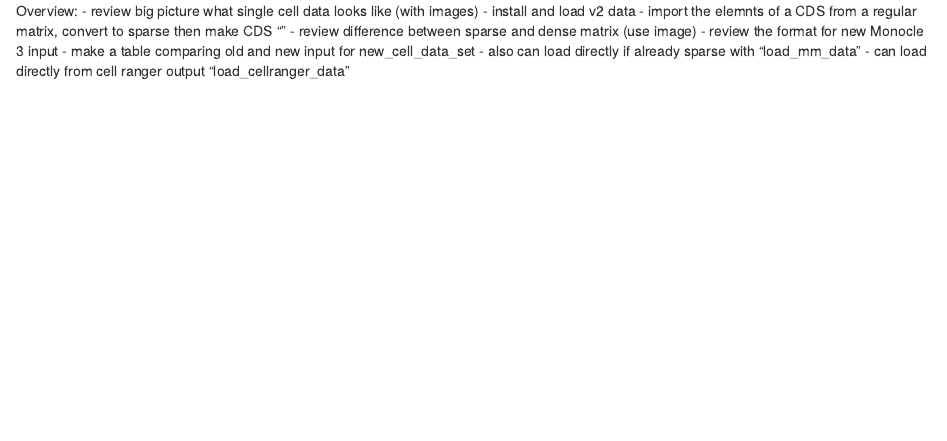
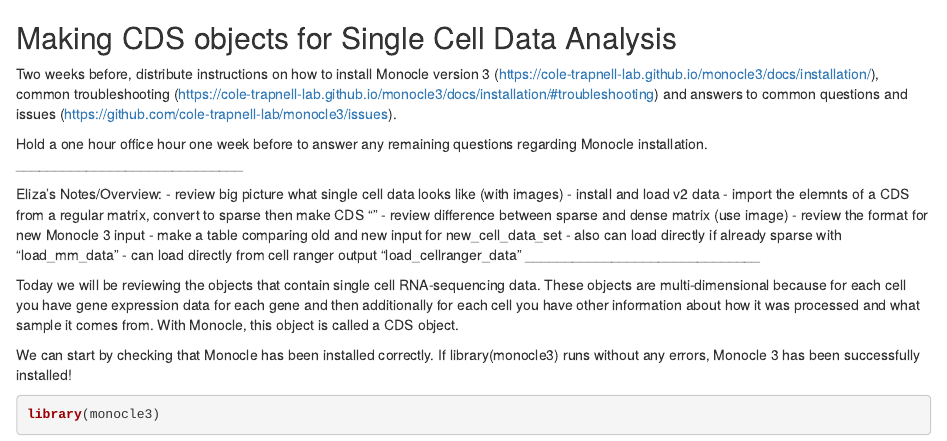
Before and after one commit to fredhutchio/scRNAseq, an R Markdown document (scRNAseq_class1_make_CDS.Rmd): the page in a window 1100 px wide, from its top. Rendered offline with R 4.5, knitr and Pandoc, with nearby package versions.

Commit message:
Update scRNAseq_class1_make_CDS.Rmd

````diff
--- a/scRNAseq_class1_make_CDS.Rmd
+++ b/scRNAseq_class1_make_CDS.Rmd
@@ -1,4 +1,12 @@
-Overview:
+
+## Making CDS objects for Single Cell Data Analysis
+
+Two weeks before, distribute instructions on how to install Monocle version 3 (https://cole-trapnell-lab.github.io/monocle3/docs/installation/), common troubleshooting (https://cole-trapnell-lab.github.io/monocle3/docs/installation/#troubleshooting) and answers to common questions and issues (https://github.com/cole-trapnell-lab/monocle3/issues).
+
+Hold a one hour office hour one week before to answer any remaining questions regarding Monocle installation.
+_____________________________
+
+Eliza's Notes/Overview:
 - review big picture what single cell data looks like (with images)
 - install and load v2 data
 - import the elemnts of a CDS from a regular matrix, convert to sparse then make CDS ""
@@ -7,7 +15,24 @@
   - make a table comparing old and new input for new_cell_data_set
 - also can load directly if already sparse with "load_mm_data"
 - can load directly from cell ranger output "load_cellranger_data"
+______________________________
+
+Today we will be reviewing the objects that contain single cell RNA-sequencing data. These objects are multi-dimensional because for each cell you have gene expression data for each gene and then additionally for each cell you have other information about how it was processed and what sample it comes from. With Monocle, this object is called a CDS object.
+
+We can start by checking that Monocle has been installed correctly. If library(monocle3) runs without any errors, Monocle 3 has been successfully installed!
+
+```{r}
+library(monocle3)
+```
 
 ```{r}
 
 ```
+
+```{r}
+
+```
+
+```{r}
+
+```
````
